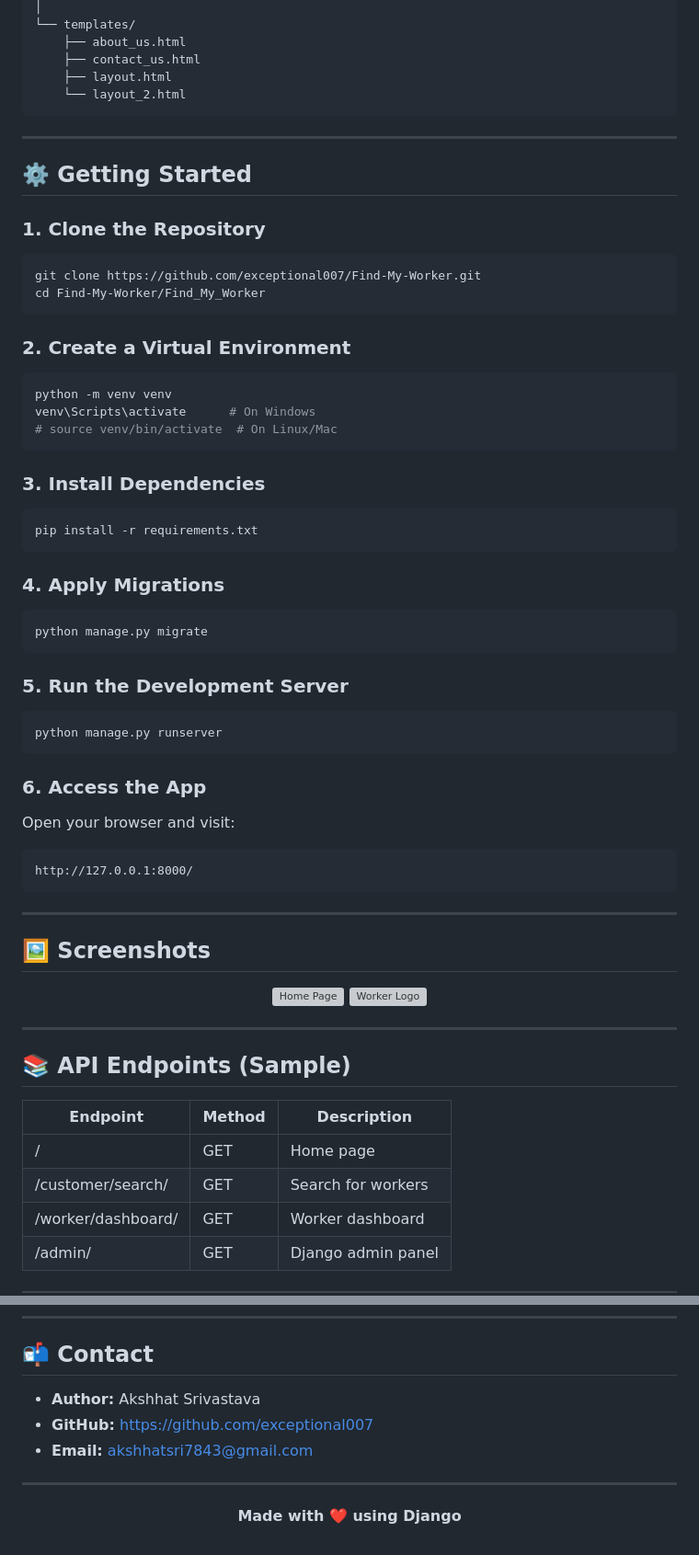
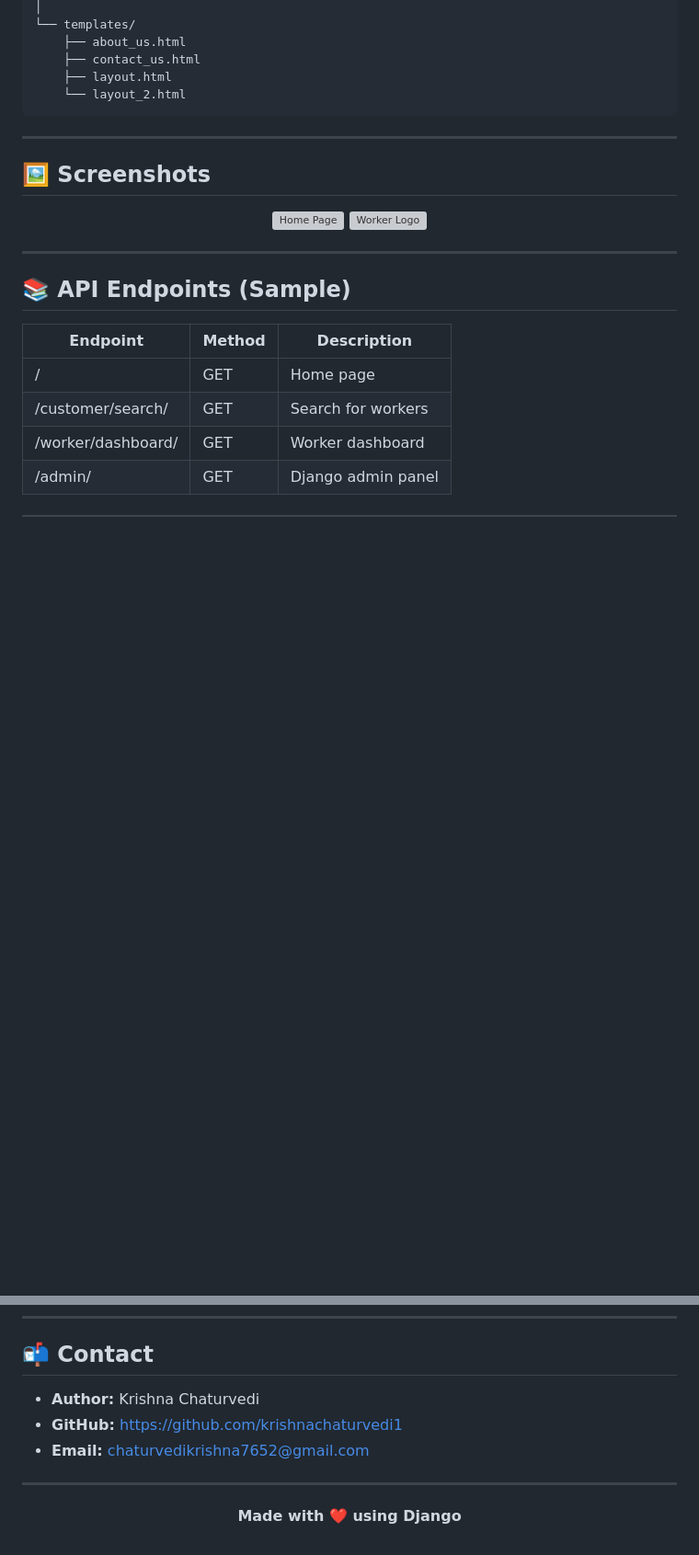
Before and after one commit to krishnachaturvedi1/Find-My-Worker, a Markdown page: README.md, 2 parts joined by grey strips. Shown at 92% size. Rendered like a GitHub page; blank space fills up the shorter version; grey boxes are pictures that could not be loaded.

Commit message:
Revise author details and cleanup README
Updated author information and removed getting started instructions.

````diff
--- a/README.md
+++ b/README.md
@@ -110,51 +110,6 @@ Find_My_Worker/
 
 ---
 
-## ⚙️ Getting Started
-
-### 1. Clone the Repository
-
-```bash
-git clone https://github.com/exceptional007/Find-My-Worker.git
-cd Find-My-Worker/Find_My_Worker
-```
-
-### 2. Create a Virtual Environment
-
-```bash
-python -m venv venv
-venv\Scripts\activate      # On Windows
-# source venv/bin/activate  # On Linux/Mac
-```
-
-### 3. Install Dependencies
-
-```bash
-pip install -r requirements.txt
-```
-
-### 4. Apply Migrations
-
-```bash
-python manage.py migrate
-```
-
-### 5. Run the Development Server
-
-```bash
-python manage.py runserver
-```
-
-### 6. Access the App
-
-Open your browser and visit:
-
-```
-http://127.0.0.1:8000/
-```
-
----
-
 ## 🖼️ Screenshots
 
 <p align="center">
@@ -211,9 +166,9 @@ This project is licensed under the **MIT License**.
 
 ## 📬 Contact
 
-* **Author:** Akshhat Srivastava
-* **GitHub:** [https://github.com/exceptional007](https://github.com/exceptional007)
-* **Email:** [akshhatsri7843@gmail.com](mailto:akshhatsri7843@gmail.com)
+* **Author:** Krishna Chaturvedi
+* **GitHub:** [https://github.com/krishnachaturvedi1](https://github.com/krishnachaturvedi1)
+* **Email:** [chaturvedikrishna7652@gmail.com](mailto:chaturvedikrishna7652@gmail.com)
 
 ---
 
````
